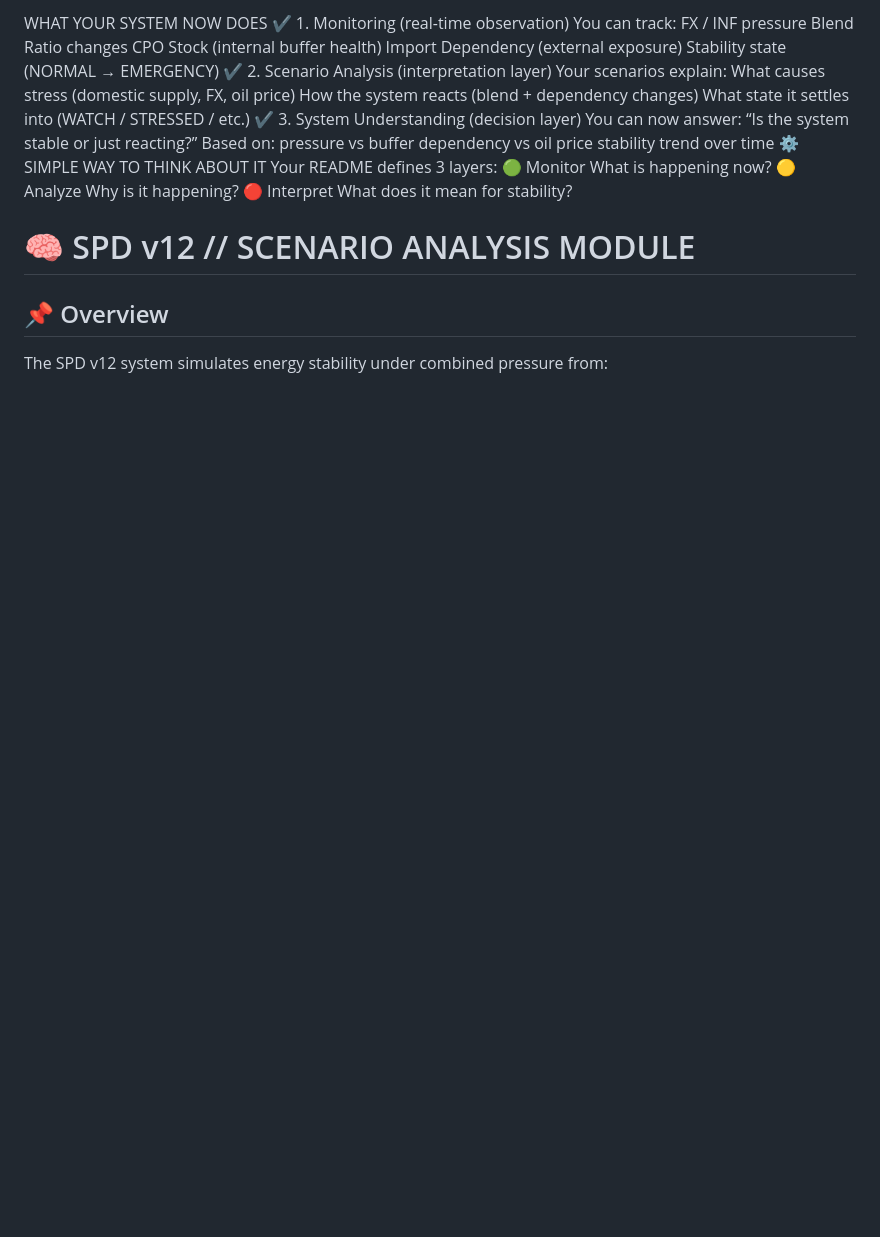
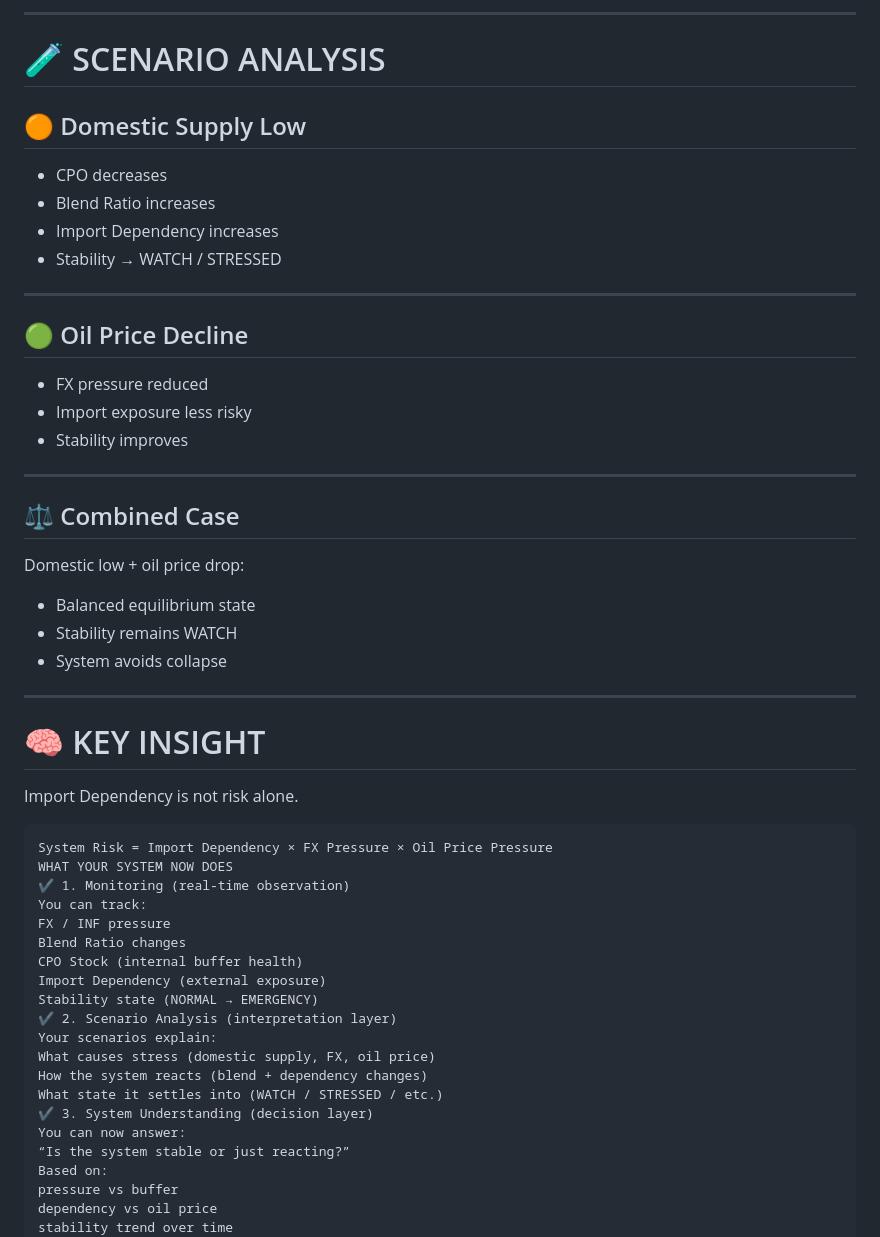
Before and after one commit to 123AGustien/spd-v12-energy-module, a Markdown page: README.md, the part around one of its changes. Rendered like a GitHub page; blank space fills up the shorter version.

````diff
--- a/README.md
+++ b/README.md
@@ -2,3 +60,37 @@
+---
+
+# 🧪 SCENARIO ANALYSIS
+
+## 🟠 Domestic Supply Low
+- CPO decreases
+- Blend Ratio increases
+- Import Dependency increases
+- Stability → WATCH / STRESSED
+
+---
+
+## 🟢 Oil Price Decline
+- FX pressure reduced
+- Import exposure less risky
+- Stability improves
+
+---
+
+## ⚖️ Combined Case
+Domestic low + oil price drop:
+
+- Balanced equilibrium state
+- Stability remains WATCH
+- System avoids collapse
+
+---
+
+# 🧠 KEY INSIGHT
+
+Import Dependency is not risk alone.
+
+```text id="risk_formula"
+System Risk = Import Dependency × FX Pressure × Oil Price Pressure
 WHAT YOUR SYSTEM NOW DOES
 ✔ 1. Monitoring (real-time observation)
 You can track:
````
Also changed, not shown: other parts of README.md (+58 -0 lines).
